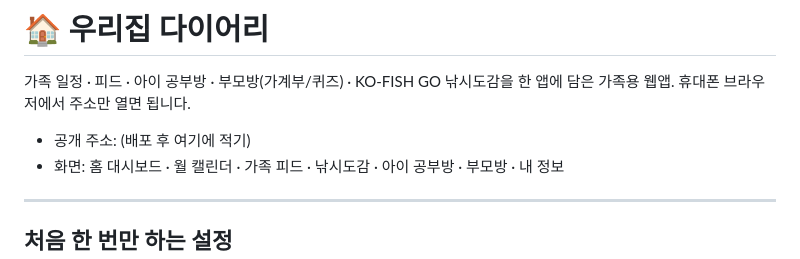
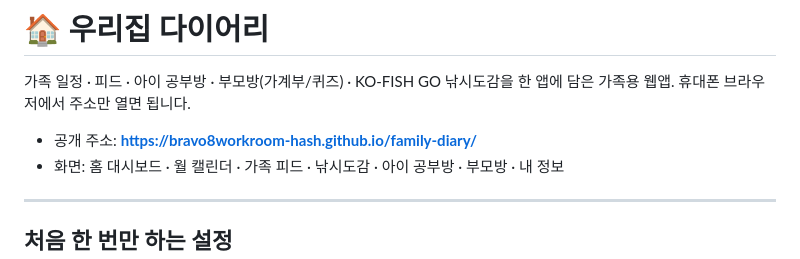
Before and after one commit to bravo8workroom-hash/family-diary, a Markdown page: README.md, the part around the change. GitHub-like rendering.

Commit message:
README에 배포 주소 기록
Co-Authored-By: Claude Opus 5 (1M context) <noreply@anthropic.com>

```diff
--- a/README.md
+++ b/README.md
@@ -3,7 +3,7 @@
 가족 일정 · 피드 · 아이 공부방 · 부모방(가계부/퀴즈) · KO-FISH GO 낚시도감을
 한 앱에 담은 가족용 웹앱. 휴대폰 브라우저에서 주소만 열면 됩니다.
 
-- 공개 주소: (배포 후 여기에 적기)
+- 공개 주소: **https://bravo8workroom-hash.github.io/family-diary/**
 - 화면: 홈 대시보드 · 월 캘린더 · 가족 피드 · 낚시도감 · 아이 공부방 · 부모방 · 내 정보
 
 ---
```
